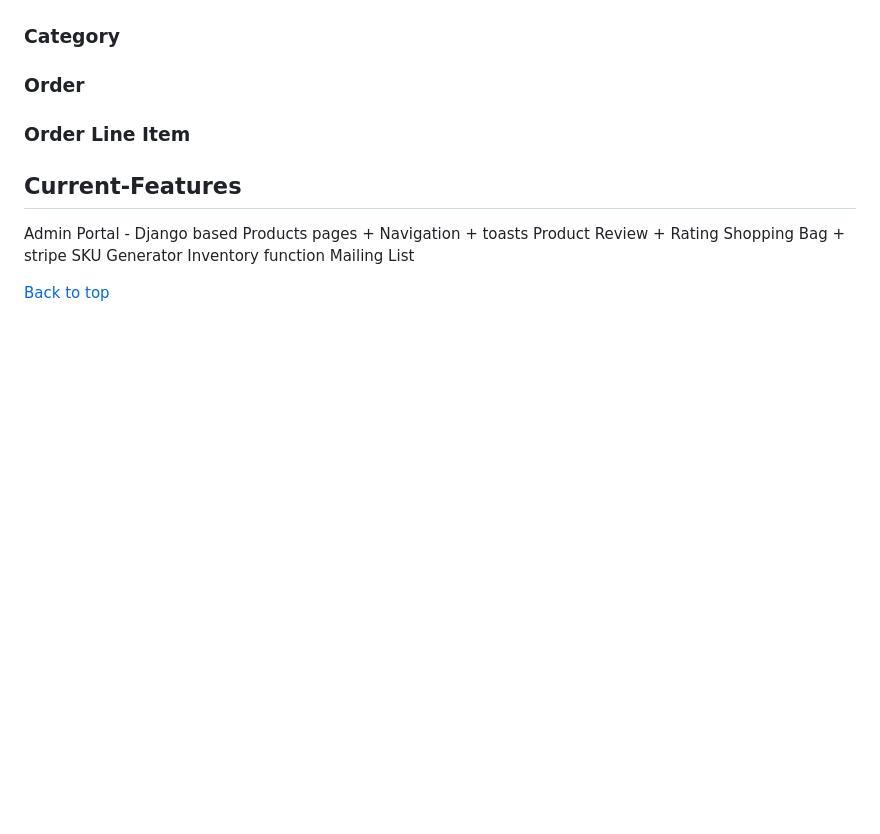
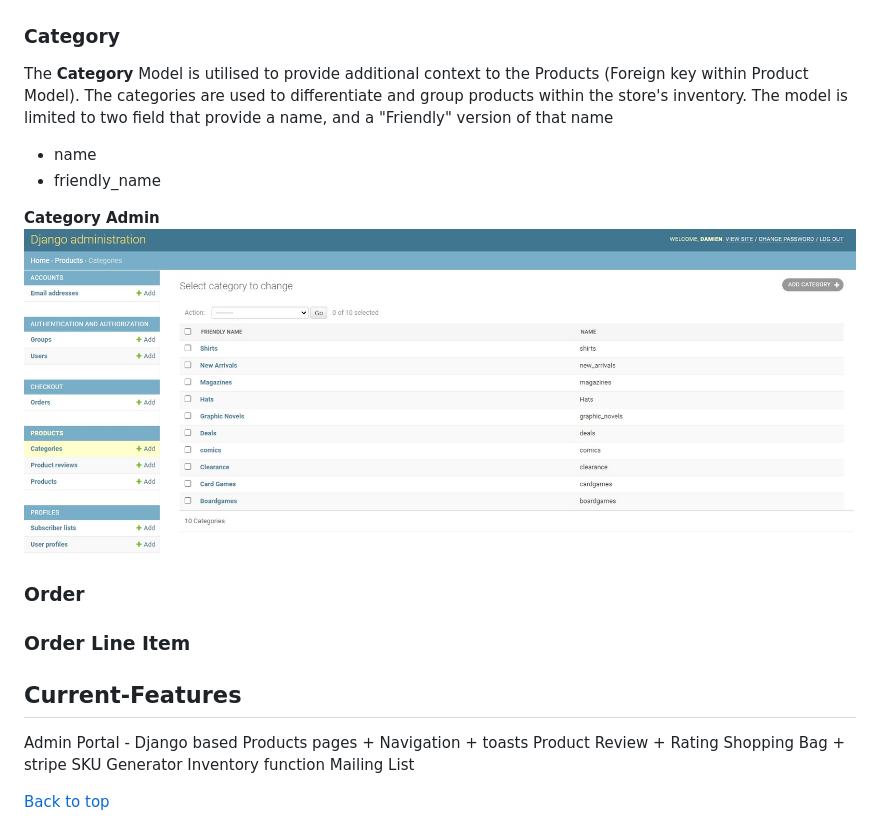
Before and after one commit to damien-meere/full_stack_milestone, a Markdown page: README.md, the part around the change. GitHub-like rendering; pictures changed too: documentation/SiteImages/Admin_Category.jpg (added); blank space fills up the shorter version.

Commit message:
README - Category Model detailed

```diff
--- a/README.md
+++ b/README.md
@@ -190,6 +190,15 @@ result is saved to the original Product Object rating field, as detailed above.
 
 ### Category
 
+The **Category** Model is utilised to provide additional context to the Products (Foreign key within Product Model). The categories are used to differentiate and group products within
+the store's inventory. The model is limited to two field that provide a name, and a "Friendly" version of that name
+
+*   name
+*   friendly_name
+
+**Category Admin**
+![Category Admin](documentation/SiteImages/Admin_Category.jpg)
+
 ### Order
 
 ### Order Line Item
```
